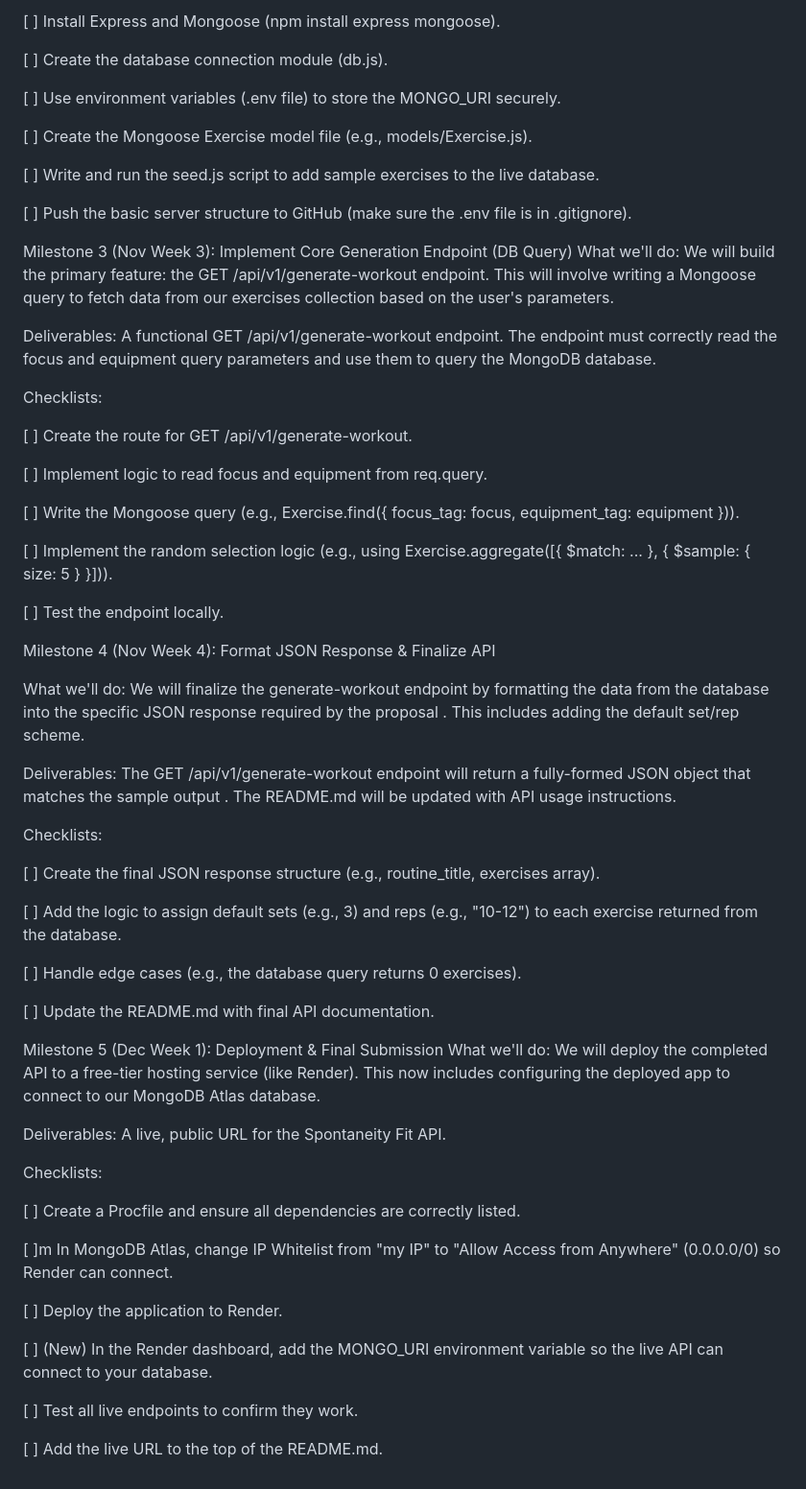
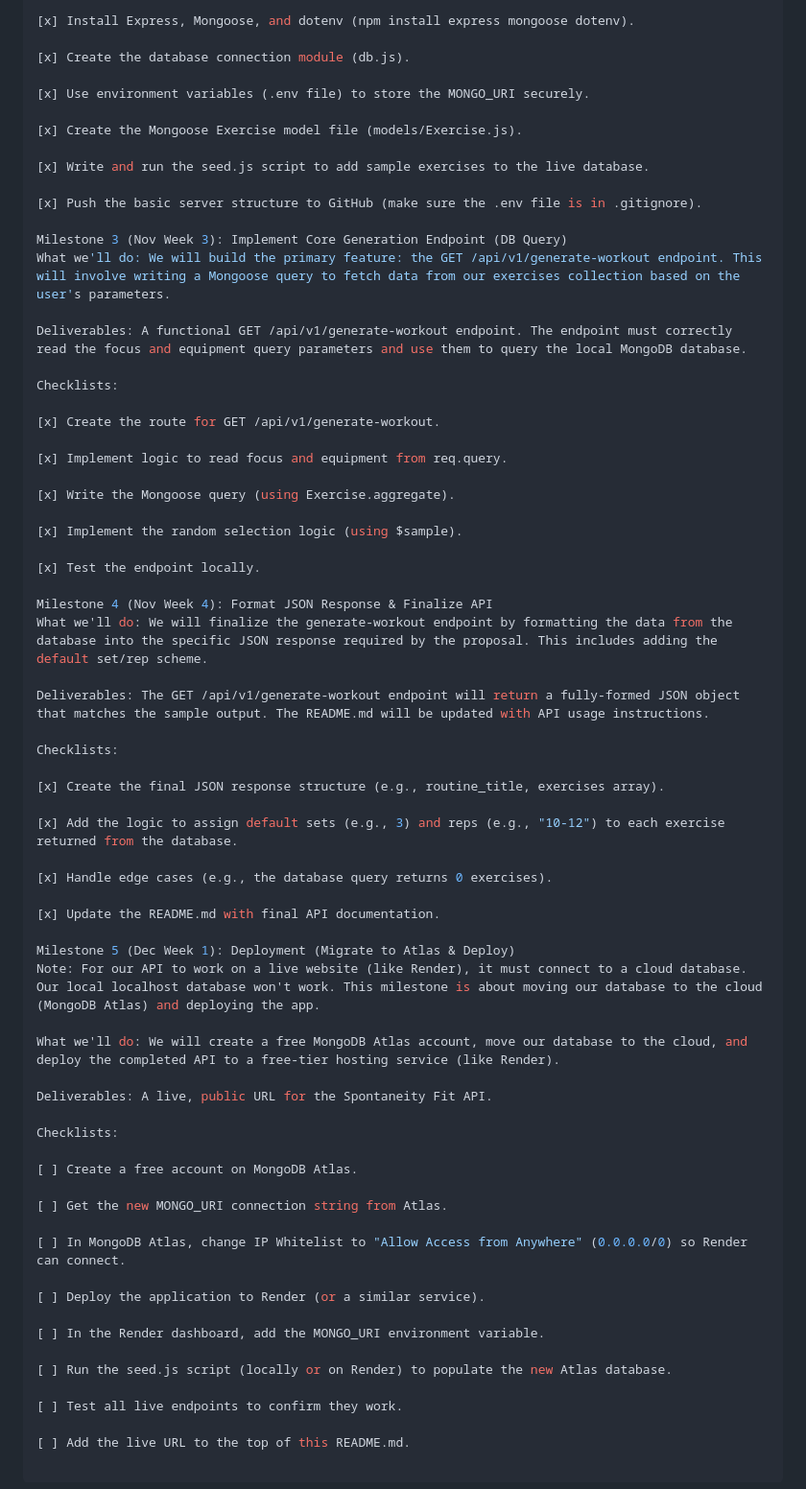
Before and after one commit to Mine-Galve/itcc14-api-project-Spontaneous-Workout, a Markdown page: README.md, the part around the change printed below. Shown: that part at 96% size. Rendered like a GitHub page.

```diff
--- a/README.md
+++ b/README.md
@@ -58,65 +75,69 @@ Checklists:
 
-[ ]  Install Express and Mongoose (npm install express mongoose).
+[x] Install Express, Mongoose, and dotenv (npm install express mongoose dotenv).
 
-[ ]  Create the database connection module (db.js).
+[x] Create the database connection module (db.js).
 
-[ ]  Use environment variables (.env file) to store the MONGO_URI securely.
+[x] Use environment variables (.env file) to store the MONGO_URI securely.
 
-[ ]  Create the Mongoose Exercise model file (e.g., models/Exercise.js).
+[x] Create the Mongoose Exercise model file (models/Exercise.js).
 
-[ ]  Write and run the seed.js script to add sample exercises to the live database.
+[x] Write and run the seed.js script to add sample exercises to the live database.
 
-[ ] Push the basic server structure to GitHub (make sure the .env file is in .gitignore).
+[x] Push the basic server structure to GitHub (make sure the .env file is in .gitignore).
 
 Milestone 3 (Nov Week 3): Implement Core Generation Endpoint (DB Query)
 What we'll do: We will build the primary feature: the GET /api/v1/generate-workout endpoint. This will involve writing a Mongoose query to fetch data from our exercises collection based on the user's parameters.
 
-Deliverables: A functional GET /api/v1/generate-workout endpoint. The endpoint must correctly read the focus and equipment query parameters  and use them to query the MongoDB database.
+Deliverables: A functional GET /api/v1/generate-workout endpoint. The endpoint must correctly read the focus and equipment query parameters and use them to query the local MongoDB database.
 
 Checklists:
 
-[ ] Create the route for GET /api/v1/generate-workout.
+[x] Create the route for GET /api/v1/generate-workout.
 
-[ ] Implement logic to read focus and equipment from req.query.
+[x] Implement logic to read focus and equipment from req.query.
 
-[ ]  Write the Mongoose query (e.g., Exercise.find({ focus_tag: focus, equipment_tag: equipment })).
+[x] Write the Mongoose query (using Exercise.aggregate).
 
-[ ]  Implement the random selection logic (e.g., using Exercise.aggregate([{ $match: ... }, { $sample: { size: 5 } }])).
+[x] Implement the random selection logic (using $sample).
 
-[ ] Test the endpoint locally.
+[x] Test the endpoint locally.
 
 Milestone 4 (Nov Week 4): Format JSON Response & Finalize API
+What we'll do: We will finalize the generate-workout endpoint by formatting the data from the database into the specific JSON response required by the proposal. This includes adding the default set/rep scheme.
 
-What we'll do: We will finalize the generate-workout endpoint by formatting the data from the database into the specific JSON response required by the proposal . This includes adding the default set/rep scheme.
-
-
-Deliverables: The GET /api/v1/generate-workout endpoint will return a fully-formed JSON object that matches the sample output . The README.md will be updated with API usage instructions.
+Deliverables: The GET /api/v1/generate-workout endpoint will return a fully-formed JSON object that matches the sample output. The README.md will be updated with API usage instructions.
 
 Checklists:
 
-[ ] Create the final JSON response structure (e.g., routine_title, exercises array).
+[x] Create the final JSON response structure (e.g., routine_title, exercises array).
 
-[ ] Add the logic to assign default sets (e.g., 3) and reps (e.g., "10-12") to each exercise returned from the database.
+[x] Add the logic to assign default sets (e.g., 3) and reps (e.g., "10-12") to each exercise returned from the database.
 
-[ ] Handle edge cases (e.g., the database query returns 0 exercises).
+[x] Handle edge cases (e.g., the database query returns 0 exercises).
 
-[ ] Update the README.md with final API documentation.
+[x] Update the README.md with final API documentation.
 
-Milestone 5 (Dec Week 1): Deployment & Final Submission
-What we'll do: We will deploy the completed API to a free-tier hosting service (like Render). This now includes configuring the deployed app to connect to our MongoDB Atlas database.
+Milestone 5 (Dec Week 1): Deployment (Migrate to Atlas & Deploy)
+Note: For our API to work on a live website (like Render), it must connect to a cloud database. Our local localhost database won't work. This milestone is about moving our database to the cloud (MongoDB Atlas) and deploying the app.
+
+What we'll do: We will create a free MongoDB Atlas account, move our database to the cloud, and deploy the completed API to a free-tier hosting service (like Render).
 
 Deliverables: A live, public URL for the Spontaneity Fit API.
 
 Checklists:
 
-[ ] Create a Procfile and ensure all dependencies are correctly listed.
+[ ] Create a free account on MongoDB Atlas.
 
-[ ]m In MongoDB Atlas, change IP Whitelist from "my IP" to "Allow Access from Anywhere" (0.0.0.0/0) so Render can connect.
+[ ] Get the new MONGO_URI connection string from Atlas.
 
-[ ] Deploy the application to Render.
+[ ] In MongoDB Atlas, change IP Whitelist to "Allow Access from Anywhere" (0.0.0.0/0) so Render can connect.
 
-[ ] (New) In the Render dashboard, add the MONGO_URI environment variable so the live API can connect to your database.
+[ ] Deploy the application to Render (or a similar service).
+
+[ ] In the Render dashboard, add the MONGO_URI environment variable.
+
+[ ] Run the seed.js script (locally or on Render) to populate the new Atlas database.
 
 [ ] Test all live endpoints to confirm they work.
 
-[ ] Add the live URL to the top of the README.md.
+[ ] Add the live URL to the top of this README.md.
```
Also changed, not shown: other parts of README.md (+40 -23 lines).
